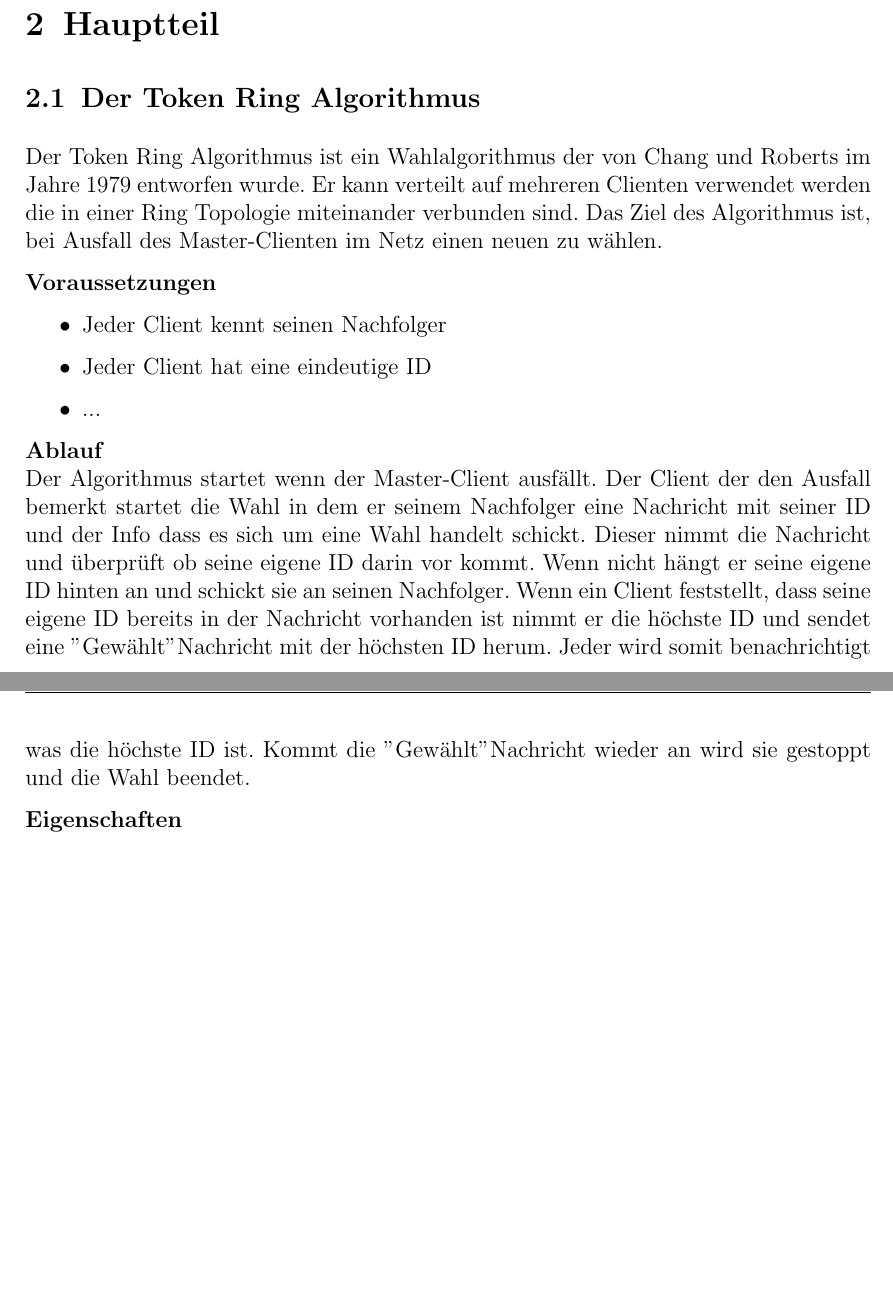
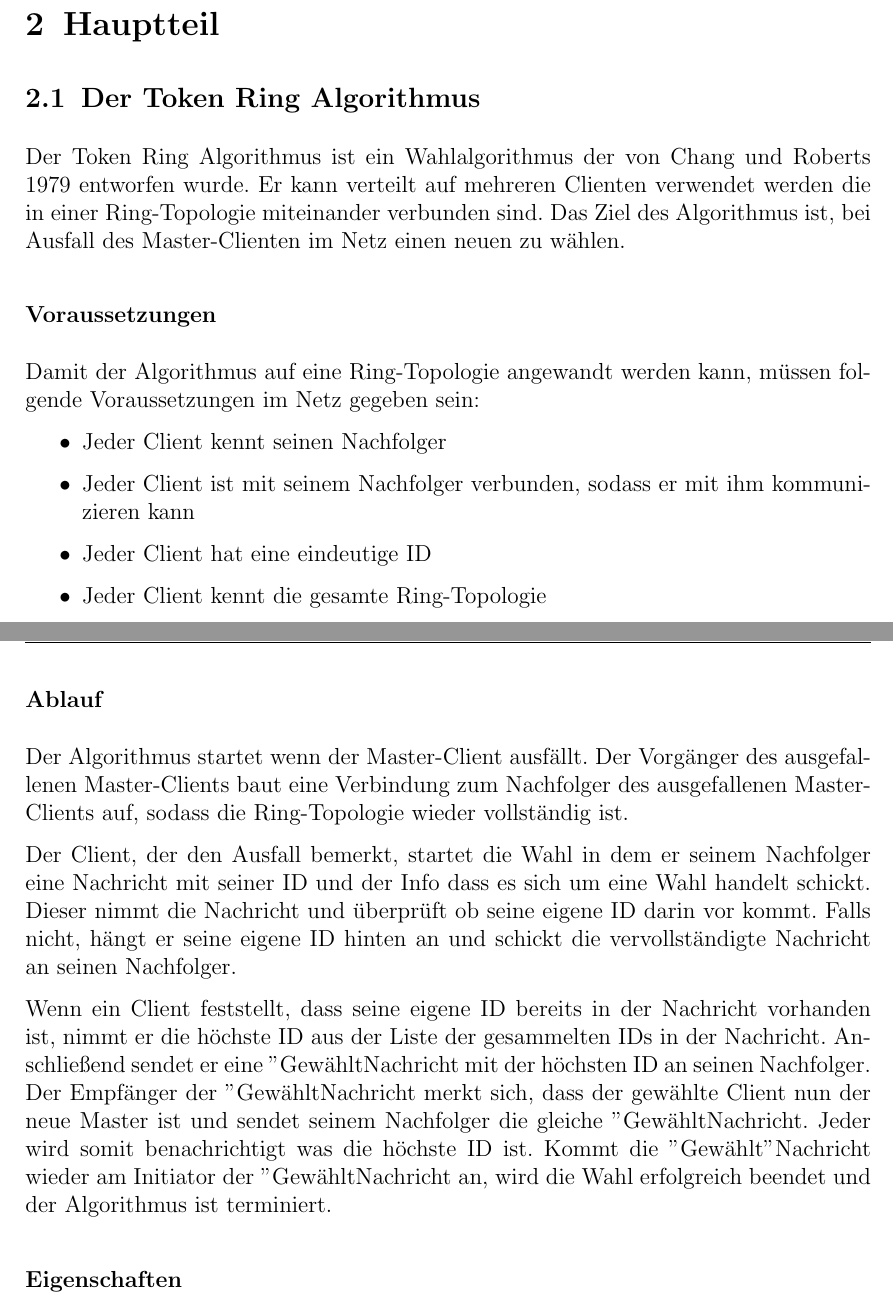
Before and after one commit to BirgerK/KL_HAW, a LaTeX document (SVA/Aufgabe4/Ausarbeitung/Ausarbeitung.tex, which reads SVA/Aufgabe4/Ausarbeitung/kapitel/hauptteil/hauptteil.tex): two parts of pages 4 and 5 of 5 before the commit and two parts of pages 4 and 5 of 6 after it, joined at a grey line, cut so that both start at the same text, the shorter picture padded with empty space. Compiled offline with pdfLaTeX; an older LaTeX class or package is replaced by its successor.

Commit message:
[SVA][A4] add content to main

```diff
--- a/SVA/Aufgabe4/Ausarbeitung/kapitel/hauptteil/hauptteil.tex
+++ b/SVA/Aufgabe4/Ausarbeitung/kapitel/hauptteil/hauptteil.tex
@@ -4,20 +4,25 @@
 \section{Hauptteil}
 
 \subsection{Der Token Ring Algorithmus}
-Der Token Ring Algorithmus ist ein Wahlalgorithmus der von Chang und Roberts im Jahre 1979 entworfen wurde. Er kann verteilt auf mehreren Clienten verwendet werden die in einer Ring Topologie miteinander verbunden sind. Das Ziel des Algorithmus ist, bei Ausfall des Master-Clienten im Netz einen neuen zu wählen.
+Der Token Ring Algorithmus ist ein Wahlalgorithmus der von Chang und Roberts 1979 entworfen wurde. Er kann verteilt auf mehreren Clienten verwendet werden die in einer Ring-Topologie miteinander verbunden sind. Das Ziel des Algorithmus ist, bei Ausfall des Master-Clienten im Netz einen neuen zu wählen.
 
-\textbf{Voraussetzungen}
+\subsubsection*{Voraussetzungen}
+Damit der Algorithmus auf eine Ring-Topologie angewandt werden kann, müssen folgende Voraussetzungen im Netz gegeben sein:
 \begin{itemize}
 	\item Jeder Client kennt seinen Nachfolger
+	\item Jeder Client ist mit seinem Nachfolger verbunden, sodass er mit ihm kommunizieren kann
 	\item Jeder Client hat eine eindeutige ID
-	\item ...
+	\item Jeder Client kennt die gesamte Ring-Topologie
 \end{itemize}
 
-\textbf{Ablauf}\\
-Der Algorithmus startet wenn der Master-Client ausfällt. Der Client der den Ausfall bemerkt startet die Wahl in dem er seinem Nachfolger eine Nachricht mit seiner ID und der Info dass es sich um eine Wahl handelt schickt. Dieser nimmt die Nachricht und überprüft ob seine eigene ID darin vor kommt. Wenn nicht hängt er seine eigene ID hinten an und schickt sie an seinen Nachfolger.
-Wenn ein Client feststellt, dass seine eigene ID bereits in der Nachricht vorhanden ist nimmt er die höchste ID und sendet eine "Gewählt" Nachricht mit der höchsten ID herum. Jeder wird somit benachrichtigt was die höchste ID ist. Kommt die "Gewählt" Nachricht wieder an wird sie gestoppt und die Wahl beendet.
+\subsubsection*{Ablauf}
+Der Algorithmus startet wenn der Master-Client ausfällt. Der Vorgänger des ausgefallenen Master-Clients baut eine Verbindung zum Nachfolger des ausgefallenen Master-Clients auf, sodass die Ring-Topologie wieder vollständig ist.
 
-\textbf{Eigenschaften}\\
+Der Client, der den Ausfall bemerkt, startet die Wahl in dem er seinem Nachfolger eine Nachricht mit seiner ID und der Info dass es sich um eine Wahl handelt schickt. Dieser nimmt die Nachricht und überprüft ob seine eigene ID darin vor kommt. Falls nicht, hängt er seine eigene ID hinten an und schickt die vervollständigte Nachricht an seinen Nachfolger.
+
+Wenn ein Client feststellt, dass seine eigene ID bereits in der Nachricht vorhanden ist, nimmt er die höchste ID aus der Liste der gesammelten IDs in der Nachricht. Anschließend sendet er eine "Gewählt"-Nachricht mit der höchsten ID an seinen Nachfolger. Der Empfänger der "Gewählt"-Nachricht merkt sich, dass der gewählte Client nun der neue Master ist und sendet seinem Nachfolger die gleiche "Gewählt"-Nachricht. Jeder wird somit benachrichtigt was die höchste ID ist. Kommt die "Gewählt" Nachricht wieder am Initiator der "Gewählt"-Nachricht an, wird die Wahl erfolgreich beendet und der Algorithmus ist terminiert.
+
+\subsubsection*{Eigenschaften}
  Laufzeit
 Welche Grundlegenden Eigenschaften hat der Algorithmus
 was tut er und warum, wofür?
```
Also changed, not shown: SVA/Aufgabe4/Ausarbeitung/Ausarbeitung.pdf.
